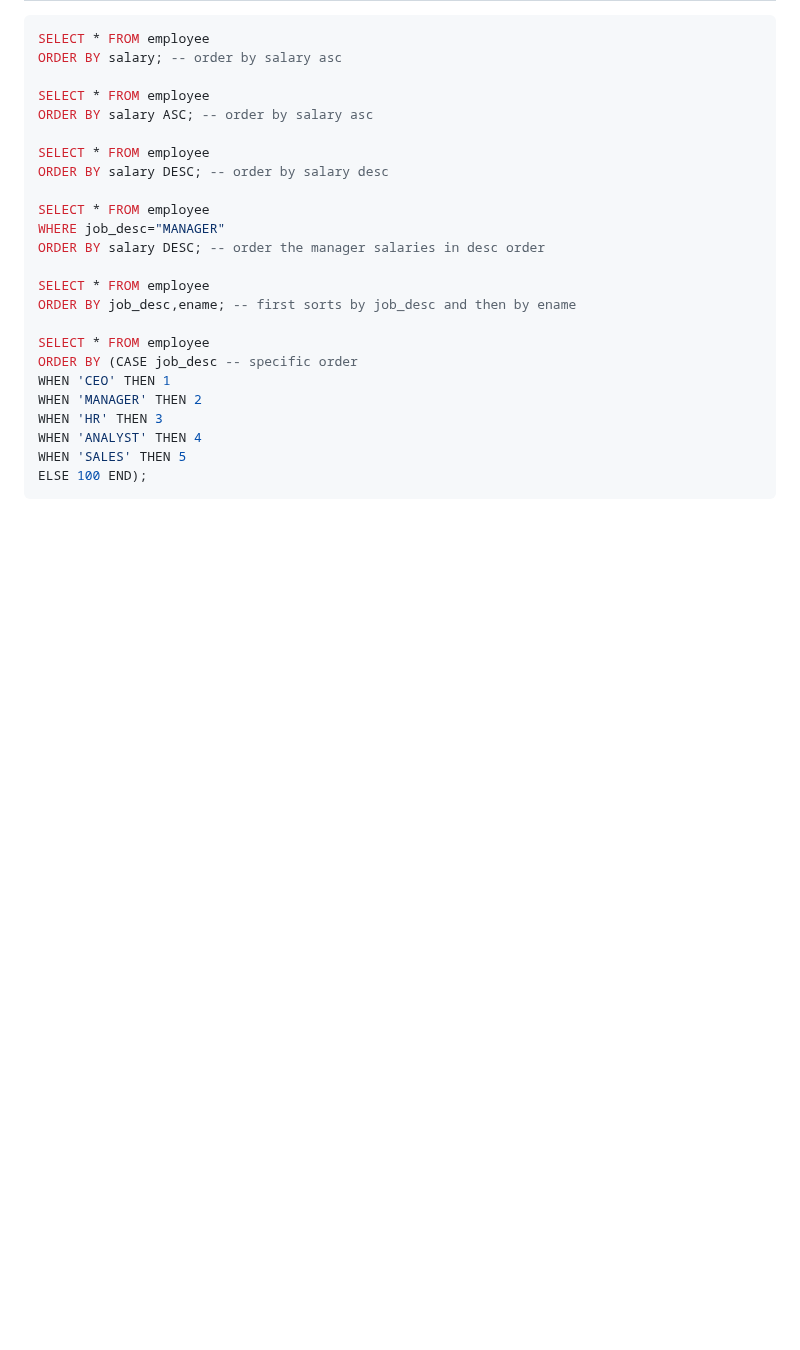
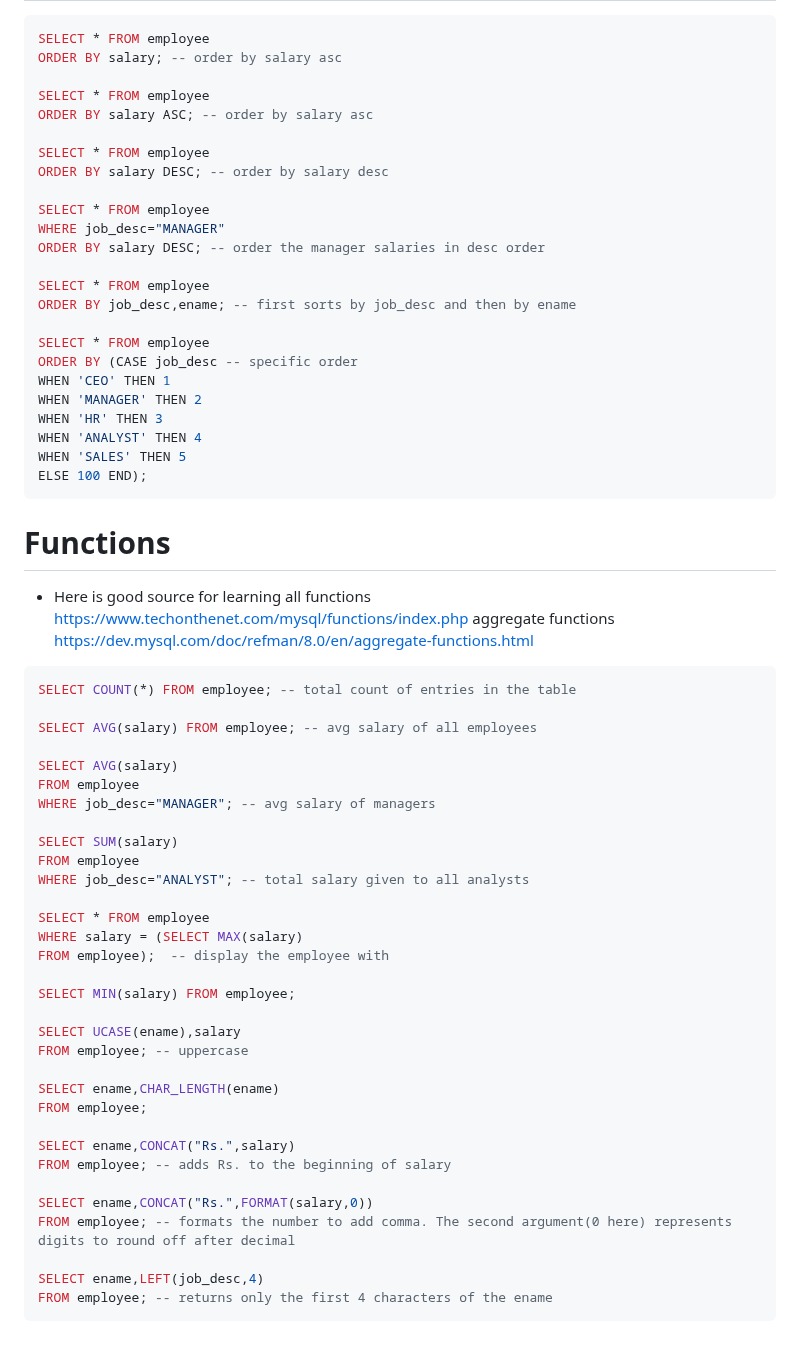
Before and after one commit to Gokilp/My-Learning, a Markdown page: Sql/Sql.md, the part around the change. Rendered like a GitHub page; blank space fills up the shorter version.

Commit message:
Funtion sql

````diff
--- a/Sql/Sql.md
+++ b/Sql/Sql.md
@@ -490,3 +490,43 @@ WHEN 'ANALYST' THEN 4
 WHEN 'SALES' THEN 5
 ELSE 100 END);
 ```
+
+# Functions
+
+- Here is good source for learning all functions https://www.techonthenet.com/mysql/functions/index.php
+  aggregate functions https://dev.mysql.com/doc/refman/8.0/en/aggregate-functions.html
+
+```sql
+SELECT COUNT(*) FROM employee; -- total count of entries in the table
+
+SELECT AVG(salary) FROM employee; -- avg salary of all employees
+
+SELECT AVG(salary)
+FROM employee
+WHERE job_desc="MANAGER"; -- avg salary of managers
+
+SELECT SUM(salary)
+FROM employee
+WHERE job_desc="ANALYST"; -- total salary given to all analysts
+
+SELECT * FROM employee
+WHERE salary = (SELECT MAX(salary)
+FROM employee);  -- display the employee with
+
+SELECT MIN(salary) FROM employee;
+
+SELECT UCASE(ename),salary
+FROM employee; -- uppercase
+
+SELECT ename,CHAR_LENGTH(ename)
+FROM employee;
+
+SELECT ename,CONCAT("Rs.",salary)
+FROM employee; -- adds Rs. to the beginning of salary
+
+SELECT ename,CONCAT("Rs.",FORMAT(salary,0))
+FROM employee; -- formats the number to add comma. The second argument(0 here) represents digits to round off after decimal
+
+SELECT ename,LEFT(job_desc,4)
+FROM employee; -- returns only the first 4 characters of the ename
+```
````
